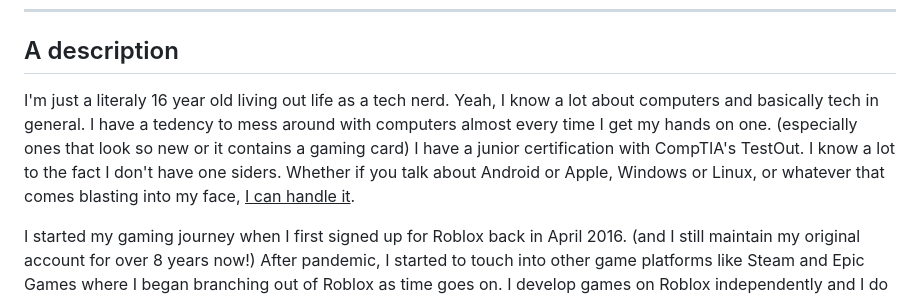
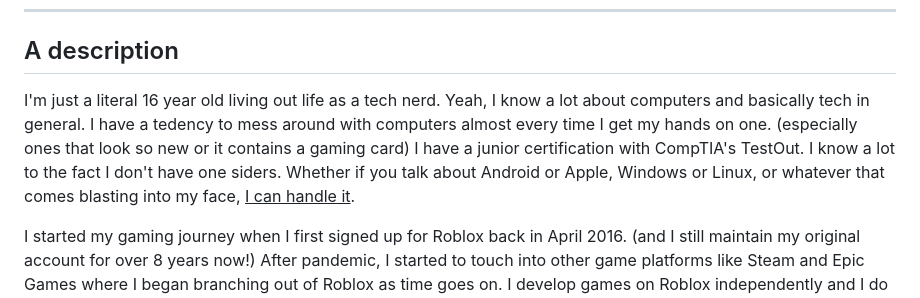
Before and after one commit to k1yrix/k1yrix.github.io, a Markdown page: pages/mds/aboutMe.md, the part around the change. Rendered like a GitHub page.

Commit message:
literaly

```diff
--- a/pages/mds/aboutMe.md
+++ b/pages/mds/aboutMe.md
@@ -3,7 +3,7 @@
 ---
 
 ## A description
-I'm just a literaly 16 year old living out life as a tech nerd. Yeah, I know a lot about computers and basically tech in general. I have a tedency to mess around with computers almost every time I get my hands on one. (especially ones that look so new or it contains a gaming card) I have a junior certification with CompTIA's TestOut. I know a lot to the fact I don't have one siders. Whether if you talk about Android or Apple, Windows or Linux, or whatever that comes blasting into my face, <u>I can handle it</u>.
+I'm just a literal 16 year old living out life as a tech nerd. Yeah, I know a lot about computers and basically tech in general. I have a tedency to mess around with computers almost every time I get my hands on one. (especially ones that look so new or it contains a gaming card) I have a junior certification with CompTIA's TestOut. I know a lot to the fact I don't have one siders. Whether if you talk about Android or Apple, Windows or Linux, or whatever that comes blasting into my face, <u>I can handle it</u>.
 
 I started my gaming journey when I first signed up for Roblox back in April 2016. (and I still maintain my original account for over 8 years now!) After pandemic, I started to touch into other game platforms like Steam and Epic Games where I began branching out of Roblox as time goes on. I develop games on Roblox independently and I do a lot of things myself. (~~unfortunately the lack of motivation a lot of times can kill me~~) Ever since Roblox began developing problems since the pandemic, I have since distanced myself a bit to play other games I have interest in: Team Fortress 2, Counter Strike, and StarCraft to name a few.
 
```
